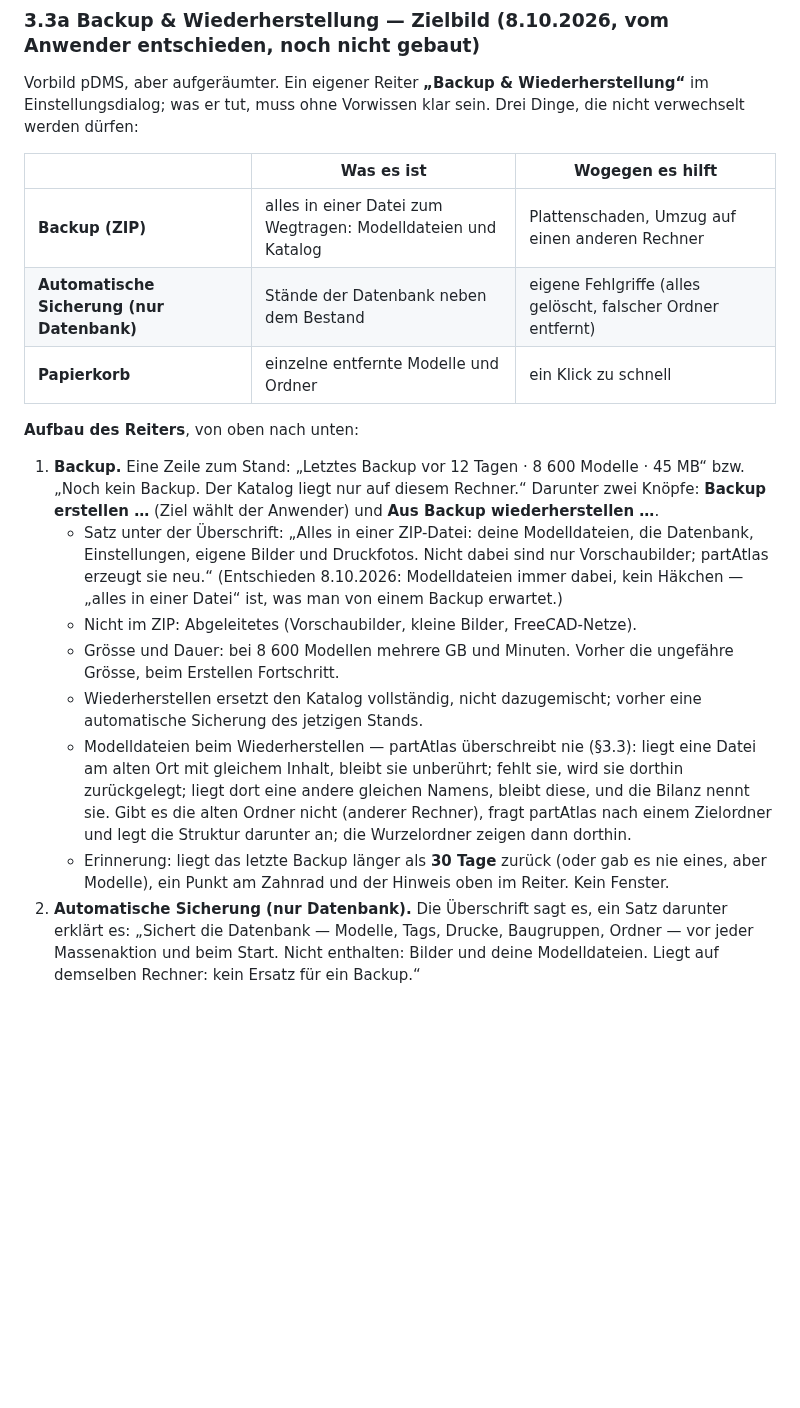
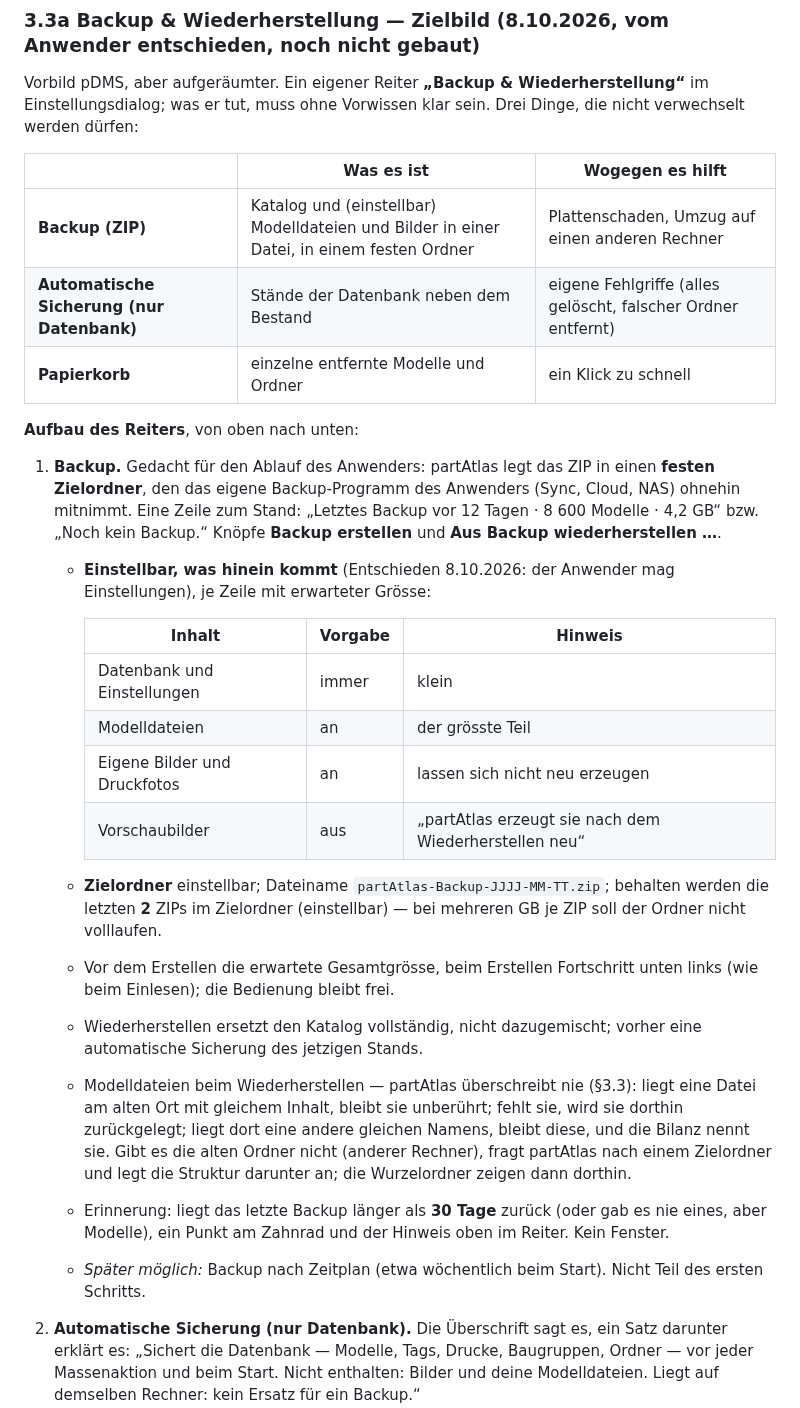
Before and after one commit to bireggbaum-beep/partAtlas, a Markdown page: KONZEPT.md, the part around the change. Drawn GitHub-style; blank space fills up the shorter version.

Commit message:
KONZEPT §3.3a: Backup-ZIP einstellbar (Modelldateien an, eigene Bilder an, Vorschaubilder aus), fester Zielordner für das Backup des Anwenders
Co-Authored-By: Claude Opus 5.5 <noreply@anthropic.com>
Claude-Session: https://claude.ai/code/session_01Vo9n7Tz7q7kybGzpuATFqj

```diff
--- a/KONZEPT.md
+++ b/KONZEPT.md
@@ -240,19 +240,27 @@ Vorwissen klar sein. Drei Dinge, die nicht verwechselt werden dürfen:
 
 | | Was es ist | Wogegen es hilft |
 |---|---|---|
-| **Backup (ZIP)** | alles in einer Datei zum Wegtragen: Modelldateien und Katalog | Plattenschaden, Umzug auf einen anderen Rechner |
+| **Backup (ZIP)** | Katalog und (einstellbar) Modelldateien und Bilder in einer Datei, in einem festen Ordner | Plattenschaden, Umzug auf einen anderen Rechner |
 | **Automatische Sicherung (nur Datenbank)** | Stände der Datenbank neben dem Bestand | eigene Fehlgriffe (alles gelöscht, falscher Ordner entfernt) |
 | **Papierkorb** | einzelne entfernte Modelle und Ordner | ein Klick zu schnell |
 
 **Aufbau des Reiters**, von oben nach unten:
 
-1. **Backup.** Eine Zeile zum Stand: „Letztes Backup vor 12 Tagen · 8 600 Modelle · 45 MB“ bzw. „Noch kein Backup. Der Katalog liegt nur
-   auf diesem Rechner.“ Darunter zwei Knöpfe: **Backup erstellen …** (Ziel wählt der Anwender) und **Aus Backup wiederherstellen …**.
-   - Satz unter der Überschrift: „Alles in einer ZIP-Datei: deine Modelldateien, die Datenbank, Einstellungen, eigene Bilder und
-     Druckfotos. Nicht dabei sind nur Vorschaubilder; partAtlas erzeugt sie neu.“ (Entschieden 8.10.2026: Modelldateien immer dabei,
-     kein Häkchen — „alles in einer Datei“ ist, was man von einem Backup erwartet.)
-   - Nicht im ZIP: Abgeleitetes (Vorschaubilder, kleine Bilder, FreeCAD-Netze).
-   - Grösse und Dauer: bei 8 600 Modellen mehrere GB und Minuten. Vorher die ungefähre Grösse, beim Erstellen Fortschritt.
+1. **Backup.** Gedacht für den Ablauf des Anwenders: partAtlas legt das ZIP in einen **festen Zielordner**, den das eigene
+   Backup-Programm des Anwenders (Sync, Cloud, NAS) ohnehin mitnimmt. Eine Zeile zum Stand: „Letztes Backup vor 12 Tagen · 8 600 Modelle ·
+   4,2 GB“ bzw. „Noch kein Backup.“ Knöpfe **Backup erstellen** und **Aus Backup wiederherstellen …**.
+   - **Einstellbar, was hinein kommt** (Entschieden 8.10.2026: der Anwender mag Einstellungen), je Zeile mit erwarteter Grösse:
+
+     | Inhalt | Vorgabe | Hinweis |
+     |---|---|---|
+     | Datenbank und Einstellungen | immer | klein |
+     | Modelldateien | an | der grösste Teil |
+     | Eigene Bilder und Druckfotos | an | lassen sich nicht neu erzeugen |
+     | Vorschaubilder | aus | „partAtlas erzeugt sie nach dem Wiederherstellen neu“ |
+
+   - **Zielordner** einstellbar; Dateiname `partAtlas-Backup-JJJJ-MM-TT.zip`; behalten werden die letzten **2** ZIPs im Zielordner
+     (einstellbar) — bei mehreren GB je ZIP soll der Ordner nicht volllaufen.
+   - Vor dem Erstellen die erwartete Gesamtgrösse, beim Erstellen Fortschritt unten links (wie beim Einlesen); die Bedienung bleibt frei.
    - Wiederherstellen ersetzt den Katalog vollständig, nicht dazugemischt; vorher eine automatische Sicherung des jetzigen Stands.
    - Modelldateien beim Wiederherstellen — partAtlas überschreibt nie (§3.3): liegt eine Datei am alten Ort mit gleichem Inhalt, bleibt
      sie unberührt; fehlt sie, wird sie dorthin zurückgelegt; liegt dort eine andere gleichen Namens, bleibt diese, und die Bilanz nennt
@@ -260,6 +268,7 @@ Vorwissen klar sein. Drei Dinge, die nicht verwechselt werden dürfen:
      Wurzelordner zeigen dann dorthin.
    - Erinnerung: liegt das letzte Backup länger als **30 Tage** zurück (oder gab es nie eines, aber Modelle), ein Punkt am Zahnrad und
      der Hinweis oben im Reiter. Kein Fenster.
+   - *Später möglich:* Backup nach Zeitplan (etwa wöchentlich beim Start). Nicht Teil des ersten Schritts.
 2. **Automatische Sicherung (nur Datenbank).** Die Überschrift sagt es, ein Satz darunter erklärt es: „Sichert die Datenbank — Modelle,
    Tags, Drucke, Baugruppen, Ordner — vor jeder Massenaktion und beim Start. Nicht enthalten: Bilder und deine Modelldateien. Liegt auf
    demselben Rechner: kein Ersatz für ein Backup.“
```
